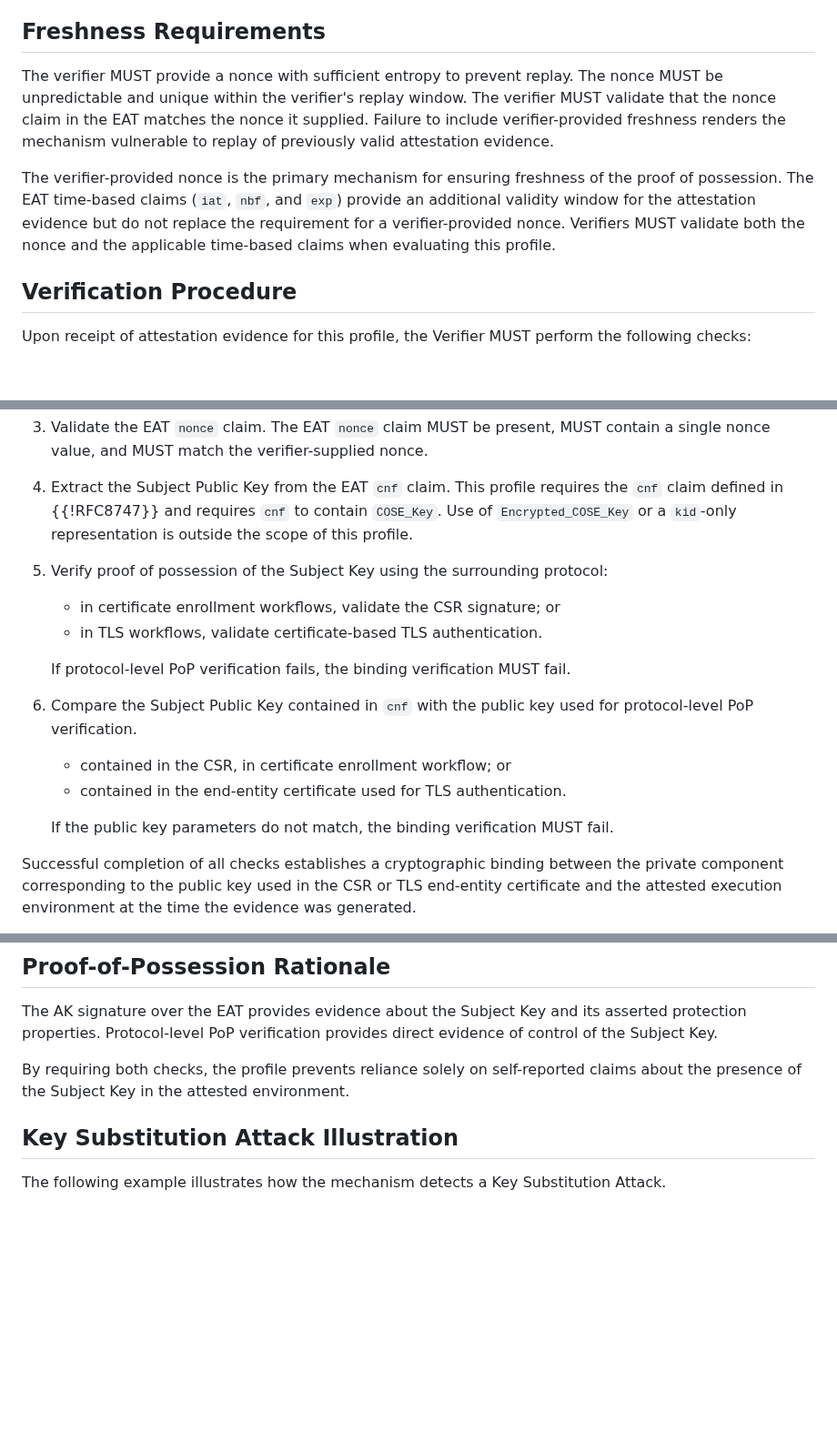
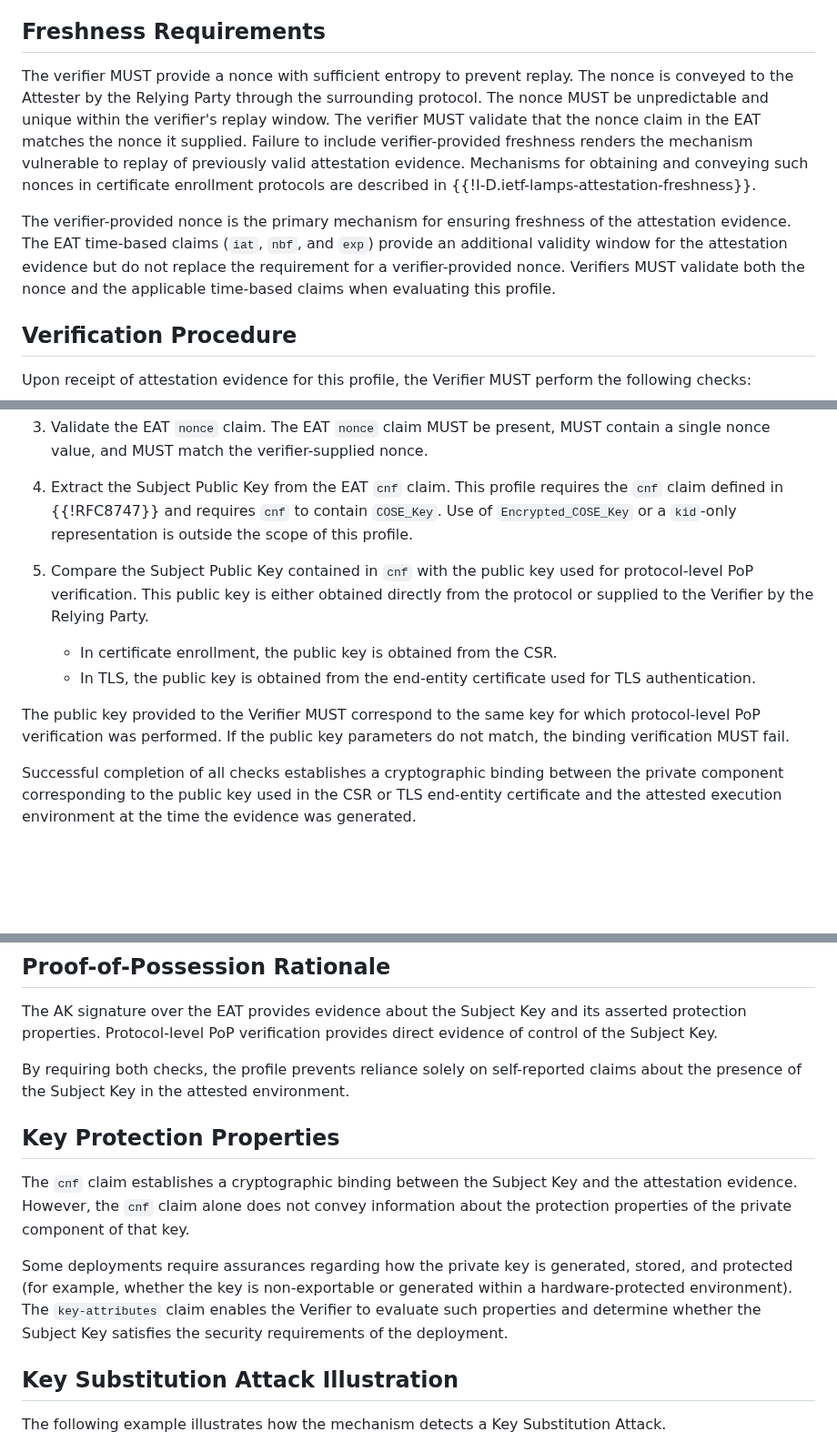
Before and after one commit to tireddy2/draft-reddy-rats-key-binding, a Markdown page: draft-reddy-rats-key-binding.md, 3 parts joined by grey strips. Shown at 91% size. Drawn GitHub-style; blank space fills up the shorter version.

Commit message:
Cleanup draft for submission

```diff
--- a/draft-reddy-rats-key-binding.md
+++ b/draft-reddy-rats-key-binding.md
@@ -177,9 +177,10 @@ The validity period of the key attestation evidence is determined by the lifetim
 
 ## Freshness Requirements
 
-The verifier MUST provide a nonce with sufficient entropy to prevent replay. The nonce MUST be unpredictable and unique within the verifier's replay window. The verifier MUST validate that the nonce claim in the EAT matches the nonce it supplied. Failure to include verifier-provided freshness renders the mechanism vulnerable to replay of previously valid attestation evidence.
+The verifier MUST provide a nonce with sufficient entropy to prevent replay. The nonce is conveyed to the Attester by the Relying Party through the surrounding protocol.
+The nonce MUST be unpredictable and unique within the verifier's replay window. The verifier MUST validate that the nonce claim in the EAT matches the nonce it supplied. Failure to include verifier-provided freshness renders the mechanism vulnerable to replay of previously valid attestation evidence. Mechanisms for obtaining and conveying such nonces in certificate enrollment protocols are described in {{!I-D.ietf-lamps-attestation-freshness}}.
 
-The verifier-provided nonce is the primary mechanism for ensuring freshness of the proof of possession. The EAT time-based claims (`iat`, `nbf`, and `exp`) provide an additional validity window for the attestation evidence but do not replace the requirement for a verifier-provided nonce. Verifiers MUST validate both the nonce and the applicable time-based claims when evaluating this profile.
+The verifier-provided nonce is the primary mechanism for ensuring freshness of the attestation evidence. The EAT time-based claims (`iat`, `nbf`, and `exp`) provide an additional validity window for the attestation evidence but do not replace the requirement for a verifier-provided nonce. Verifiers MUST validate both the nonce and the applicable time-based claims when evaluating this profile.
 
 ## Verification Procedure
 
@@ -193,17 +194,11 @@ Upon receipt of attestation evidence for this profile, the Verifier MUST perform
 
 4. Extract the Subject Public Key from the EAT `cnf` claim. This profile requires the `cnf` claim defined in {{!RFC8747}} and requires `cnf` to contain `COSE_Key`. Use of `Encrypted_COSE_Key` or a `kid`-only representation is outside the scope of this profile.
 
-5. Verify proof of possession of the Subject Key using the surrounding protocol:
-   - in certificate enrollment workflows, validate the CSR signature; or
-   - in TLS workflows, validate certificate-based TLS authentication.
+5. Compare the Subject Public Key contained in `cnf` with the public key used for protocol-level PoP verification. This public key is either obtained directly from the  protocol or supplied to the Verifier by the Relying Party.
+   - In certificate enrollment, the public key is obtained from the CSR.
+   - In TLS, the public key is obtained from the end-entity certificate used for TLS authentication.
 
-   If protocol-level PoP verification fails, the binding verification MUST fail.
-
-6. Compare the Subject Public Key contained in `cnf` with the public key used for protocol-level PoP verification.
-   - contained in the CSR, in certificate enrollment workflow; or
-   - contained in the end-entity certificate used for TLS authentication.
-
-   If the public key parameters do not match, the binding verification MUST fail.
+The public key provided to the Verifier MUST correspond to the same key for which protocol-level PoP verification was performed. If the public key parameters do not match, the binding verification MUST fail.
 
 Successful completion of all checks establishes a cryptographic binding between the private component corresponding to the public key used in the CSR or TLS end-entity certificate and the attested execution environment at the time the evidence was generated.
 
@@ -295,6 +290,12 @@ If these assumptions do not hold, the security guarantees of this mechanism do n
 The AK signature over the EAT provides evidence about the Subject Key and its asserted protection properties. Protocol-level PoP verification provides direct evidence of control of the Subject Key.
 
 By requiring both checks, the profile prevents reliance solely on self-reported claims about the presence of the Subject Key in the attested environment.
+
+## Key Protection Properties
+
+The `cnf` claim establishes a cryptographic binding between the Subject Key and the attestation evidence. However, the `cnf` claim alone does not convey information about the protection properties of the private component of that key.
+
+Some deployments require assurances regarding how the private key is generated, stored, and protected (for example, whether the key is non-exportable or generated within a hardware-protected environment). The `key-attributes` claim enables the Verifier to evaluate such properties and determine whether the Subject Key satisfies the security requirements of the deployment.
 
 ## Key Substitution Attack Illustration
 
```
Also changed, not shown: other parts of draft-reddy-rats-key-binding.md (+1 -1 lines).
